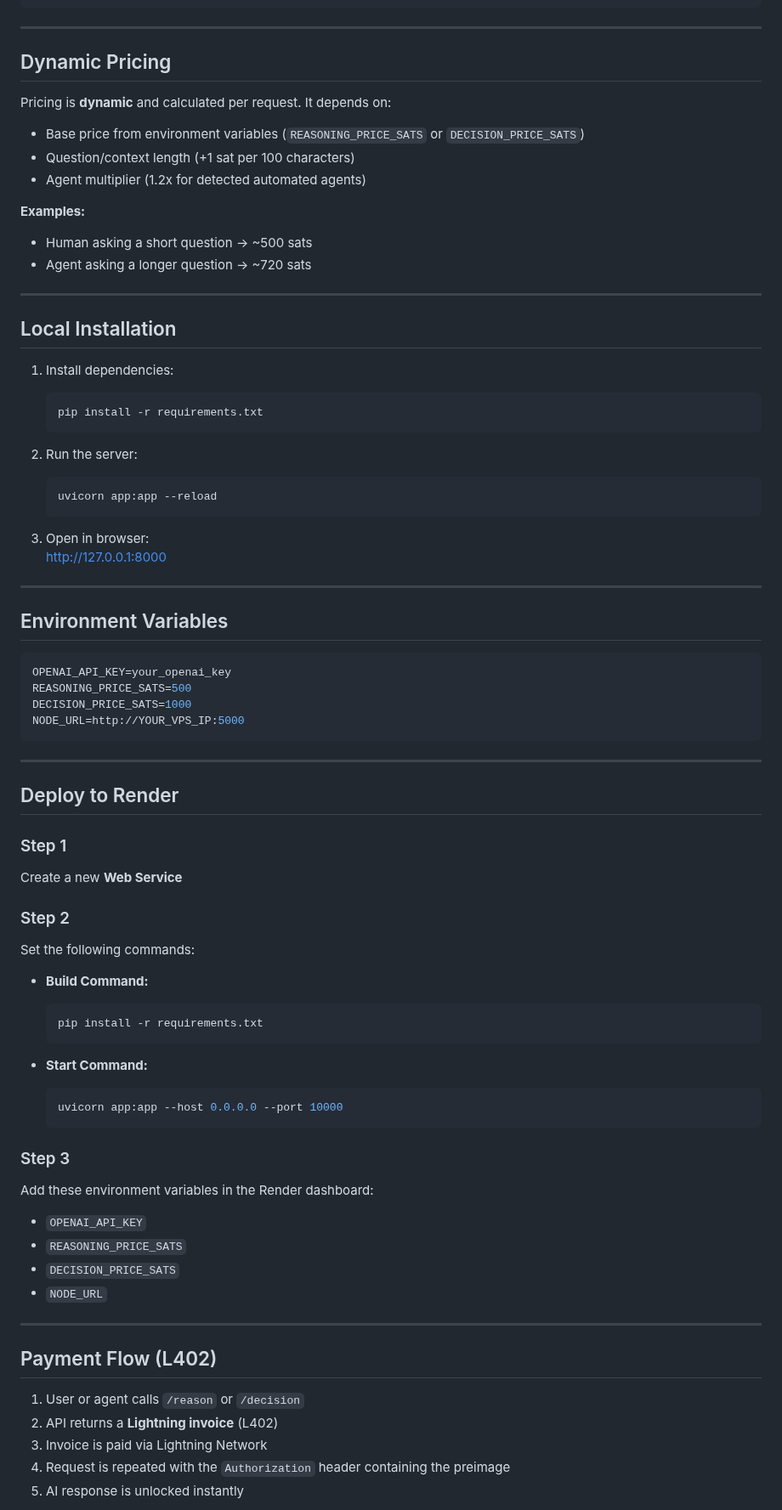
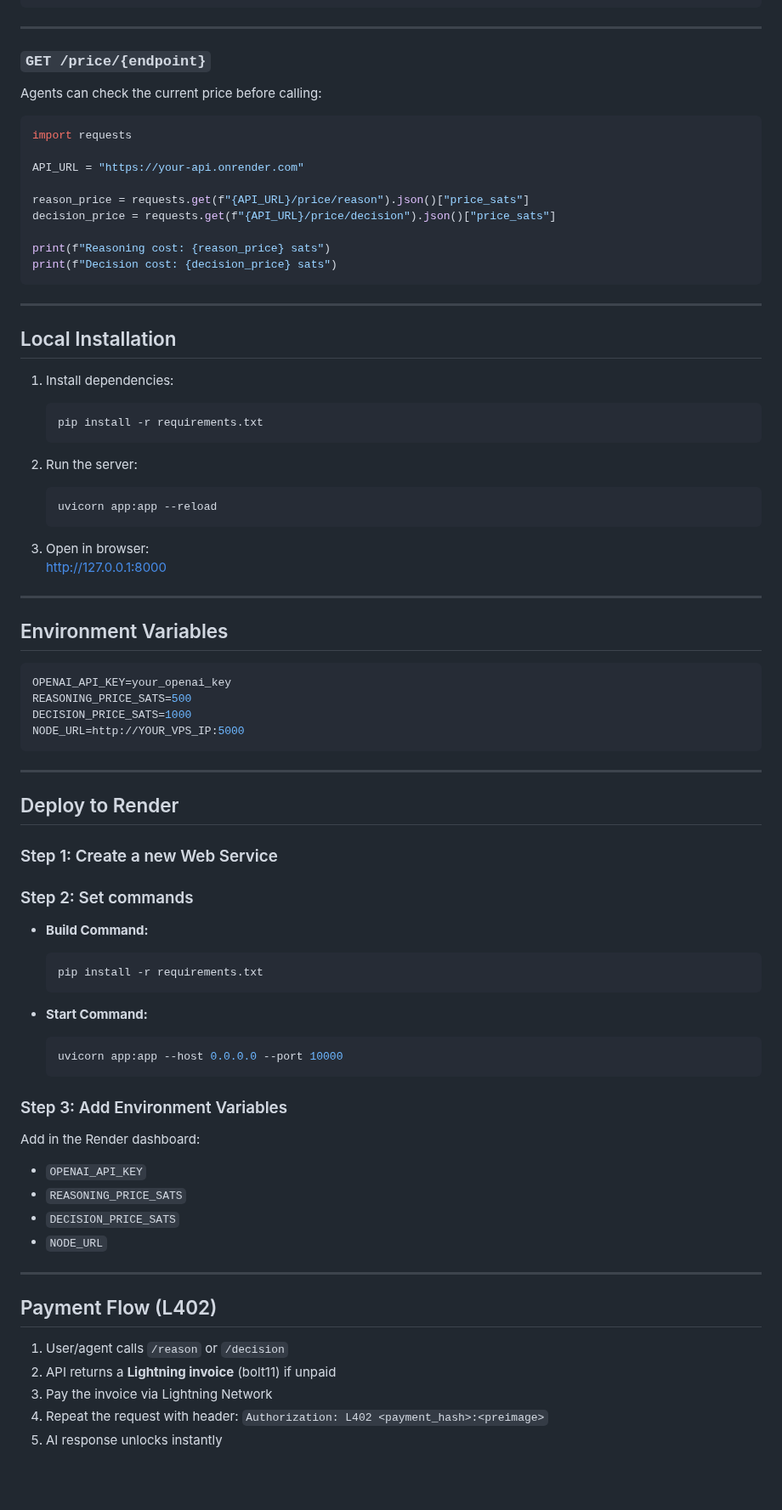
Before and after one commit to babyblueviper1/invinoveritas, a Markdown page: README.md, the part around one of its changes. Shown at 85% size. GitHub-like rendering; blank space fills up the shorter version.

Commit message:
Update README.md . nodes eternal

````diff
--- a/README.md
+++ b/README.md
@@ -75,17 +82,21 @@ invinoveritas/
 
 ---
 
-## Dynamic Pricing
+### `GET /price/{endpoint}`
 
-Pricing is **dynamic** and calculated per request. It depends on:
+Agents can check the current price before calling:
 
-- Base price from environment variables (`REASONING_PRICE_SATS` or `DECISION_PRICE_SATS`)
-- Question/context length (+1 sat per 100 characters)
-- Agent multiplier (1.2x for detected automated agents)
+```python
+import requests
 
-**Examples:**
-- Human asking a short question → ~500 sats
-- Agent asking a longer question → ~720 sats
+API_URL = "https://your-api.onrender.com"
+
+reason_price = requests.get(f"{API_URL}/price/reason").json()["price_sats"]
+decision_price = requests.get(f"{API_URL}/price/decision").json()["price_sats"]
+
+print(f"Reasoning cost: {reason_price} sats")
+print(f"Decision cost: {decision_price} sats")
+```
 
 ---
 
@@ -102,7 +113,7 @@ Pricing is **dynamic** and calculated per request. It depends on:
    ```
 
 3. Open in browser:
-   [http://127.0.0.1:8000](http://127.0.0.1:8000)
+   http://127.0.0.1:8000
 
 ---
 
@@ -119,11 +130,9 @@ NODE_URL=http://YOUR_VPS_IP:5000
 
 ## Deploy to Render
 
-### Step 1
-Create a new **Web Service**
+### Step 1: Create a new Web Service
 
-### Step 2
-Set the following commands:
+### Step 2: Set commands
 
 - **Build Command:**
   ```bash
@@ -135,8 +144,9 @@ Set the following commands:
   uvicorn app:app --host 0.0.0.0 --port 10000
   ```
 
-### Step 3
-Add these environment variables in the Render dashboard:
+### Step 3: Add Environment Variables
+
+Add in the Render dashboard:
 
 - `OPENAI_API_KEY`
 - `REASONING_PRICE_SATS`
@@ -147,9 +157,9 @@ Add these environment variables in the Render dashboard:
 
 ## Payment Flow (L402)
 
-1. User or agent calls `/reason` or `/decision`
-2. API returns a **Lightning invoice** (L402)
-3. Invoice is paid via Lightning Network
-4. Request is repeated with the `Authorization` header containing the preimage
-5. AI response is unlocked instantly
+1. User/agent calls `/reason` or `/decision`
+2. API returns a **Lightning invoice** (bolt11) if unpaid
+3. Pay the invoice via Lightning Network
+4. Repeat the request with header: `Authorization: L402 <payment_hash>:<preimage>`
+5. AI response unlocks instantly
 
````
Also changed, not shown: other parts of README.md (+38 -23 lines).
